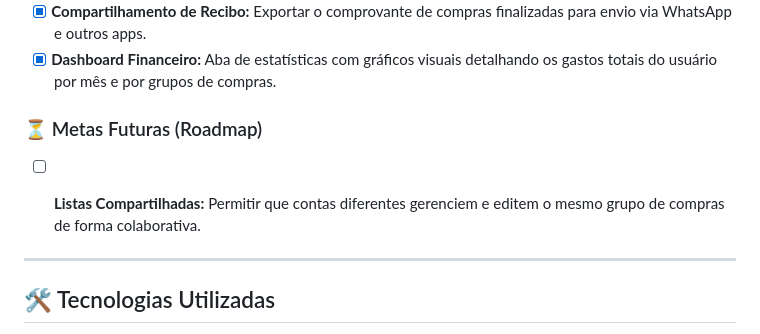
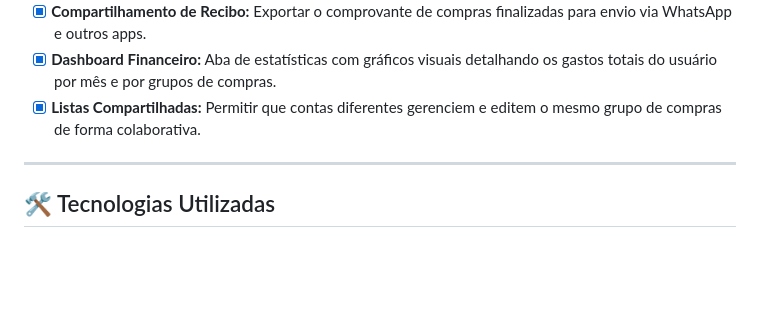
Before and after one commit to jhownny/marketlist_mobile, a Markdown page: README.md, the part around the change. Rendered like a GitHub page; blank space fills up the shorter version.

Commit message:
feat: atualizar funcionalidades no README e marcar metas futuras como concluídas

```diff
--- a/README.md
+++ b/README.md
@@ -61,11 +61,9 @@ O objetivo é oferecer uma experiência nativa, rápida e fluida, mantendo a int
 - [x] **Orçamento por Lista:** Definir um limite de gastos para o grupo e acompanhar o saldo (positivo ou negativo) em tempo real.
 - [x] **Compartilhamento de Recibo:** Exportar o comprovante de compras finalizadas para envio via WhatsApp e outros apps.
 - [x] **Dashboard Financeiro:** Aba de estatísticas com gráficos visuais detalhando os gastos totais do usuário por mês e por grupos de compras.
+- [x] **Listas Compartilhadas:** Permitir que contas diferentes gerenciem e editem o mesmo grupo de compras de forma colaborativa.
 
-### ⏳ Metas Futuras (Roadmap)
-
-- [ ] **Listas Compartilhadas:** Permitir que contas diferentes gerenciem e editem o mesmo grupo de compras de forma colaborativa.
-
+<!--### ⏳ Metas Futuras (Roadmap)-->
 
 ---
 <div id="tecnologias"></div>
```
